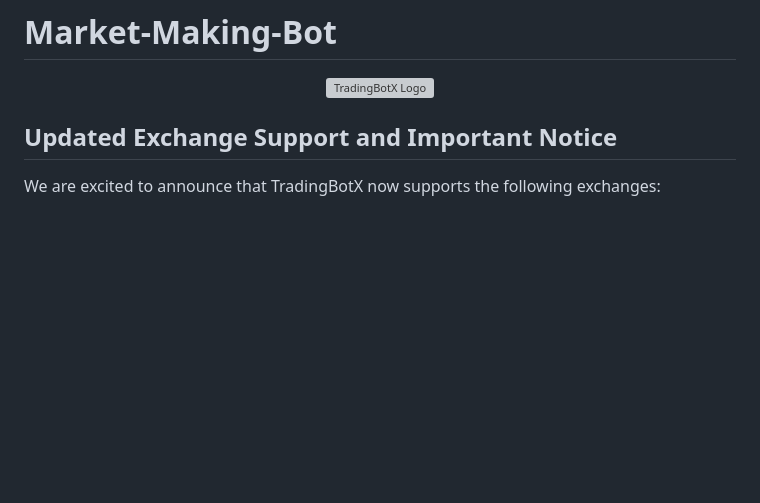
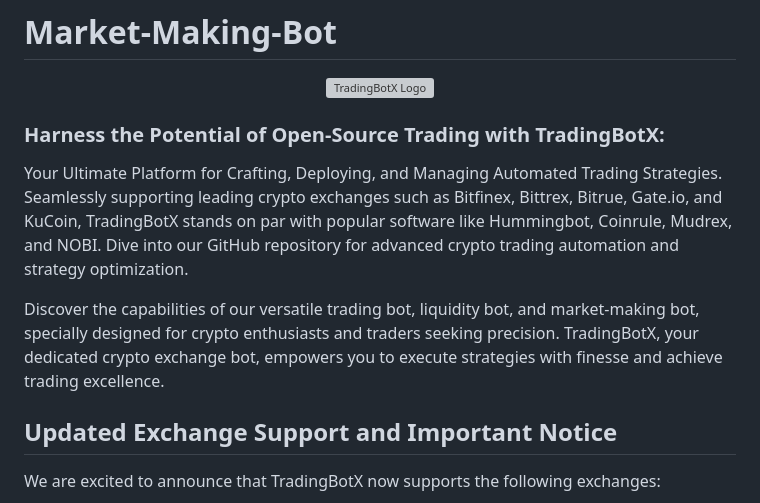
Before and after one commit to TradingBotX/market-making-bot, a Markdown page: README.md, the part around the change. Rendered like a GitHub page; blank space fills up the shorter version; grey boxes are pictures that could not be loaded.

```diff
--- a/README.md
+++ b/README.md
@@ -3,6 +3,12 @@
 <p align="center">
   <img src="https://avatars.githubusercontent.com/u/141486012?s=200&v=4" alt="TradingBotX Logo">
 </p>
+
+### Harness the Potential of Open-Source Trading with TradingBotX:
+
+Your Ultimate Platform for Crafting, Deploying, and Managing Automated Trading Strategies. Seamlessly supporting leading crypto exchanges such as Bitfinex, Bittrex, Bitrue, Gate.io, and KuCoin, TradingBotX stands on par with popular software like Hummingbot, Coinrule, Mudrex, and NOBI. Dive into our GitHub repository for advanced crypto trading automation and strategy optimization.
+
+Discover the capabilities of our versatile trading bot, liquidity bot, and market-making bot, specially designed for crypto enthusiasts and traders seeking precision. TradingBotX, your dedicated crypto exchange bot, empowers you to execute strategies with finesse and achieve trading excellence.
 
 ## Updated Exchange Support and Important Notice
 
```
